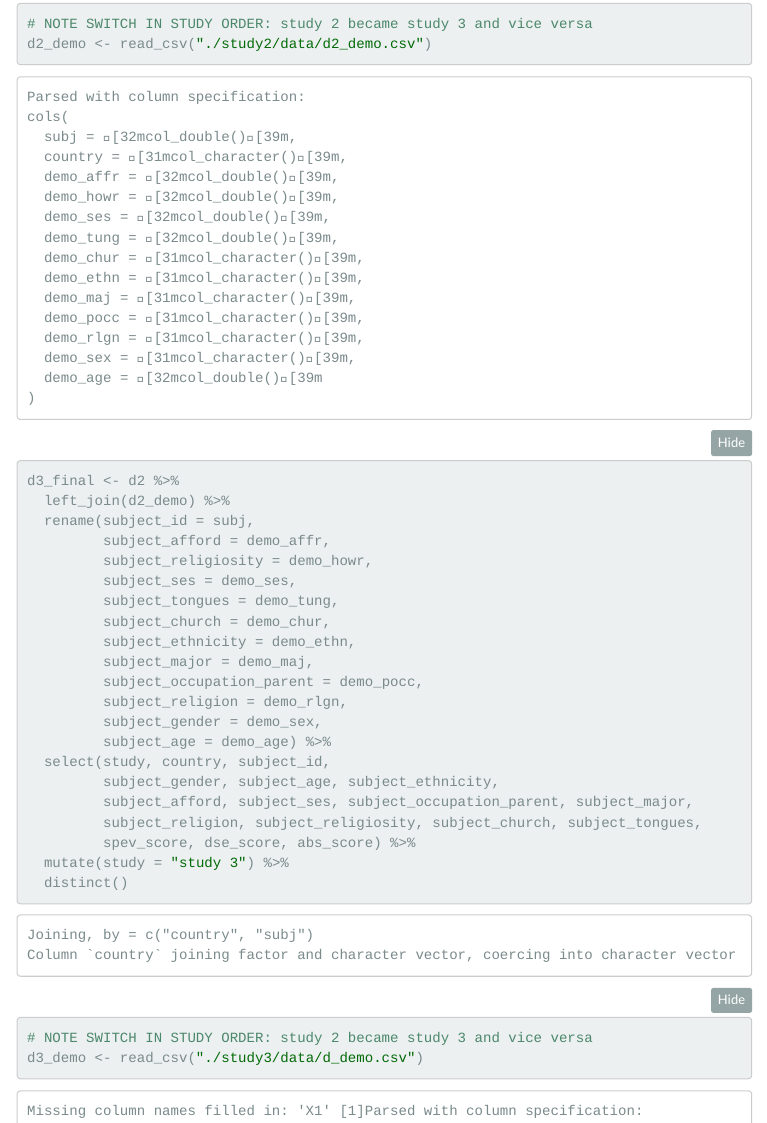
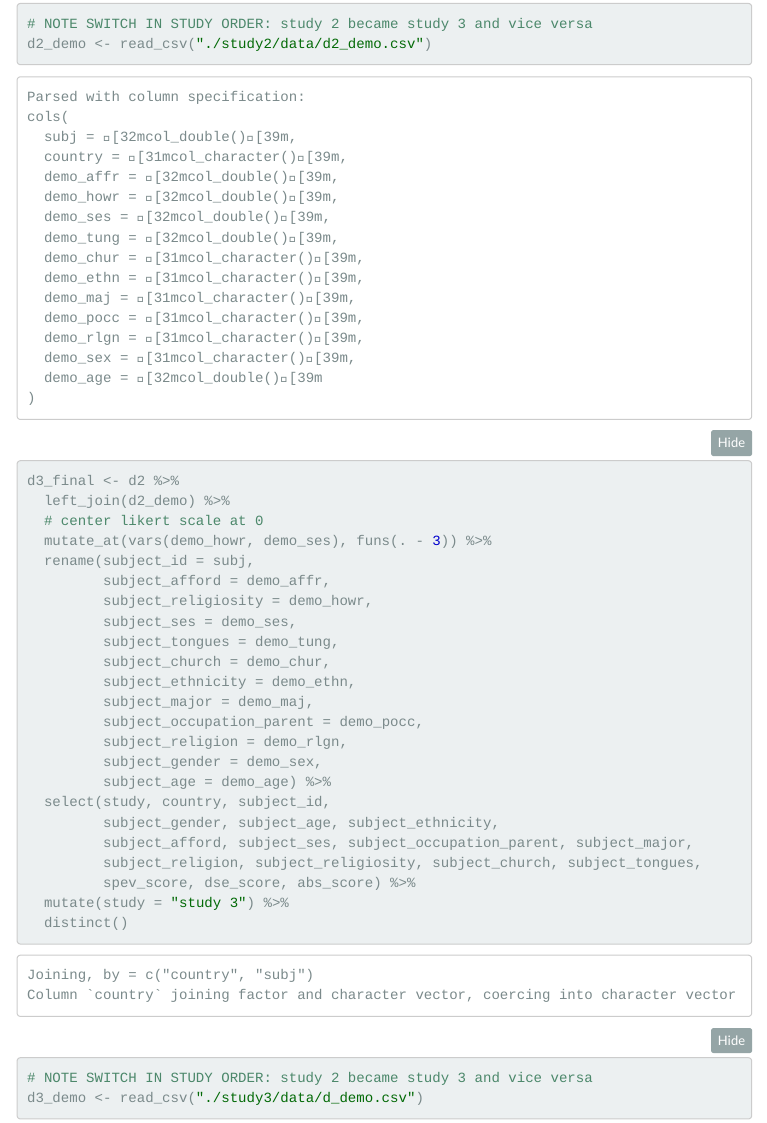
Before and after one commit to kgweisman/mindspiritquant, an R Markdown document (allstudies_finaldata.Rmd): the page in a window 1100 px wide, from 4580 px down. The pictures show the output file allstudies_finaldata.nb.html that the author committed with the source, opened offline; menus at the side of the page are left out.

Commit message:
standardize likert coding across studies 2-3

```diff
--- a/allstudies_finaldata.Rmd
+++ b/allstudies_finaldata.Rmd
@@ -47,6 +47,8 @@ d2_demo <- read_csv("./study2/data/d2_demo.csv")
 
 d3_final <- d2 %>%
   left_join(d2_demo) %>%
+  # center likert scale at 0
+  mutate_at(vars(demo_howr, demo_ses), funs(. - 3)) %>%
   rename(subject_id = subj,
          subject_afford = demo_affr,
          subject_religiosity = demo_howr,
```
Also changed, not shown: allstudies_finaldata.nb.html.
